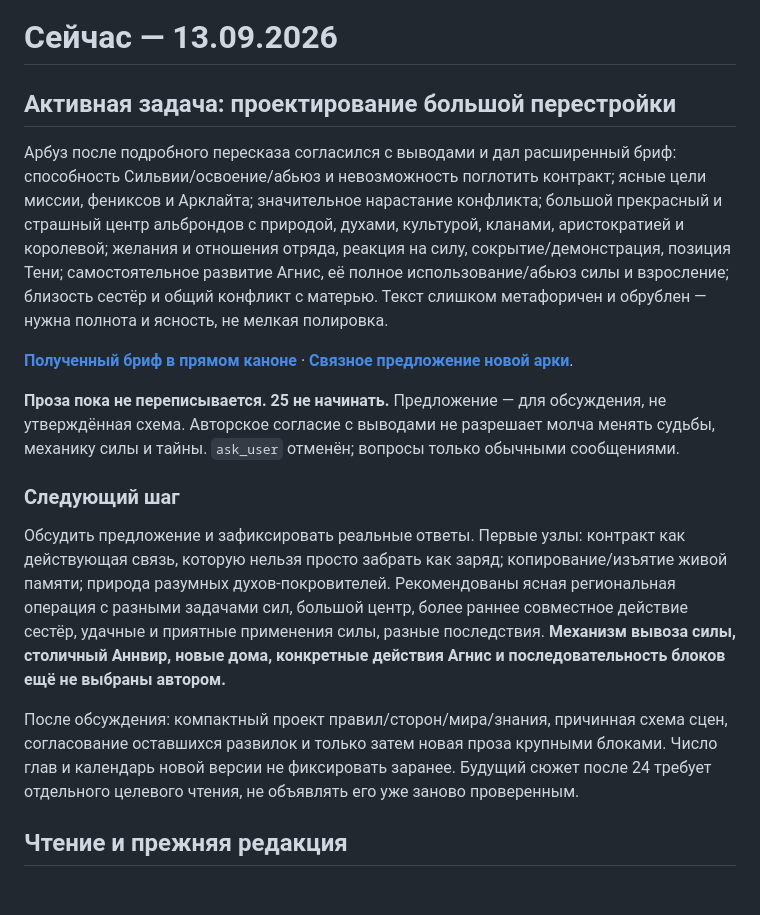
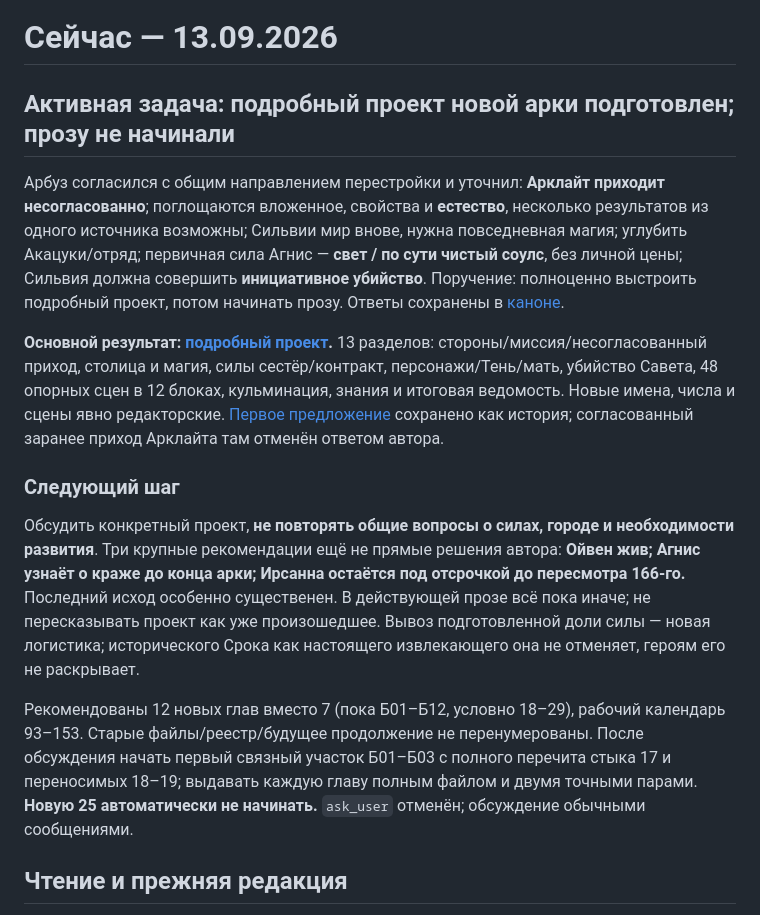
Before and after one commit to Riyozaki/workspace, a Markdown page: NOW.md, the part around the change. Rendered like a GitHub page; blank space fills up the shorter version.

Commit message:
Develop detailed albrond arc rebuild blueprint
Co-authored-by: arena-agent <297053741+arena-agent@users.noreply.github.com>

```diff
--- a/NOW.md
+++ b/NOW.md
@@ -1,18 +1,16 @@
 # Сейчас — 13.09.2026
 
-## Активная задача: проектирование большой перестройки
+## Активная задача: подробный проект новой арки подготовлен; прозу не начинали
 
-Арбуз после подробного пересказа согласился с выводами и дал расширенный бриф: способность Сильвии/освоение/абьюз и невозможность поглотить контракт; ясные цели миссии, фениксов и Арклайта; значительное нарастание конфликта; большой прекрасный и страшный центр альброндов с природой, духами, культурой, кланами, аристократией и королевой; желания и отношения отряда, реакция на силу, сокрытие/демонстрация, позиция Тени; самостоятельное развитие Агнис, её полное использование/абьюз силы и взросление; близость сестёр и общий конфликт с матерью. Текст слишком метафоричен и обрублен — нужна полнота и ясность, не мелкая полировка.
+Арбуз согласился с общим направлением перестройки и уточнил: **Арклайт приходит несогласованно**; поглощаются вложенное, свойства и **естество**, несколько результатов из одного источника возможны; Сильвии мир внове, нужна повседневная магия; углубить Акацуки/отряд; первичная сила Агнис — **свет / по сути чистый соулс**, без личной цены; Сильвия должна совершить **инициативное убийство**. Поручение: полноценно выстроить подробный проект, потом начинать прозу. Ответы сохранены в [каноне](projects/shards-of-the-abyss/canon/author-decisions-2026-09.md).
 
-**[Полученный бриф в прямом каноне](projects/shards-of-the-abyss/canon/author-decisions-2026-09.md)** · **[Связное предложение новой арки](projects/shards-of-the-abyss/review/arc-04-rebuild-proposal.md)**.
-
-**Проза пока не переписывается. 25 не начинать.** Предложение — для обсуждения, не утверждённая схема. Авторское согласие с выводами не разрешает молча менять судьбы, механику силы и тайны. `ask_user` отменён; вопросы только обычными сообщениями.
+**Основной результат: [подробный проект](projects/shards-of-the-abyss/review/arc-04-rebuild-blueprint.md).** 13 разделов: стороны/миссия/несогласованный приход, столица и магия, силы сестёр/контракт, персонажи/Тень/мать, убийство Савета, 48 опорных сцен в 12 блоках, кульминация, знания и итоговая ведомость. Новые имена, числа и сцены явно редакторские. [Первое предложение](projects/shards-of-the-abyss/review/arc-04-rebuild-proposal.md) сохранено как история; согласованный заранее приход Арклайта там отменён ответом автора.
 
 ### Следующий шаг
 
-Обсудить предложение и зафиксировать реальные ответы. Первые узлы: контракт как действующая связь, которую нельзя просто забрать как заряд; копирование/изъятие живой памяти; природа разумных духов-покровителей. Рекомендованы ясная региональная операция с разными задачами сил, большой центр, более раннее совместное действие сестёр, удачные и приятные применения силы, разные последствия. **Механизм вывоза силы, столичный Аннвир, новые дома, конкретные действия Агнис и последовательность блоков ещё не выбраны автором.**
+Обсудить конкретный проект, **не повторять общие вопросы о силах, городе и необходимости развития**. Три крупные рекомендации ещё не прямые решения автора: **Ойвен жив; Агнис узнаёт о краже до конца арки; Ирсанна остаётся под отсрочкой до пересмотра 166-го.** Последний исход особенно существенен. В действующей прозе всё пока иначе; не пересказывать проект как уже произошедшее. Вывоз подготовленной доли силы — новая логистика; исторического Срока как настоящего извлекающего она не отменяет, героям его не раскрывает.
 
-После обсуждения: компактный проект правил/сторон/мира/знания, причинная схема сцен, согласование оставшихся развилок и только затем новая проза крупными блоками. Число глав и календарь новой версии не фиксировать заранее. Будущий сюжет после 24 требует отдельного целевого чтения, не объявлять его уже заново проверенным.
+Рекомендованы 12 новых глав вместо 7 (пока Б01–Б12, условно 18–29), рабочий календарь 93–153. Старые файлы/реестр/будущее продолжение не перенумерованы. После обсуждения начать первый связный участок Б01–Б03 с полного перечита стыка 17 и переносимых 18–19; выдавать каждую главу полным файлом и двумя точными парами. **Новую 25 автоматически не начинать.** `ask_user` отменён; обсуждение обычными сообщениями.
 
 ## Чтение и прежняя редакция
 
```
Also changed, not shown: 2 other files.
